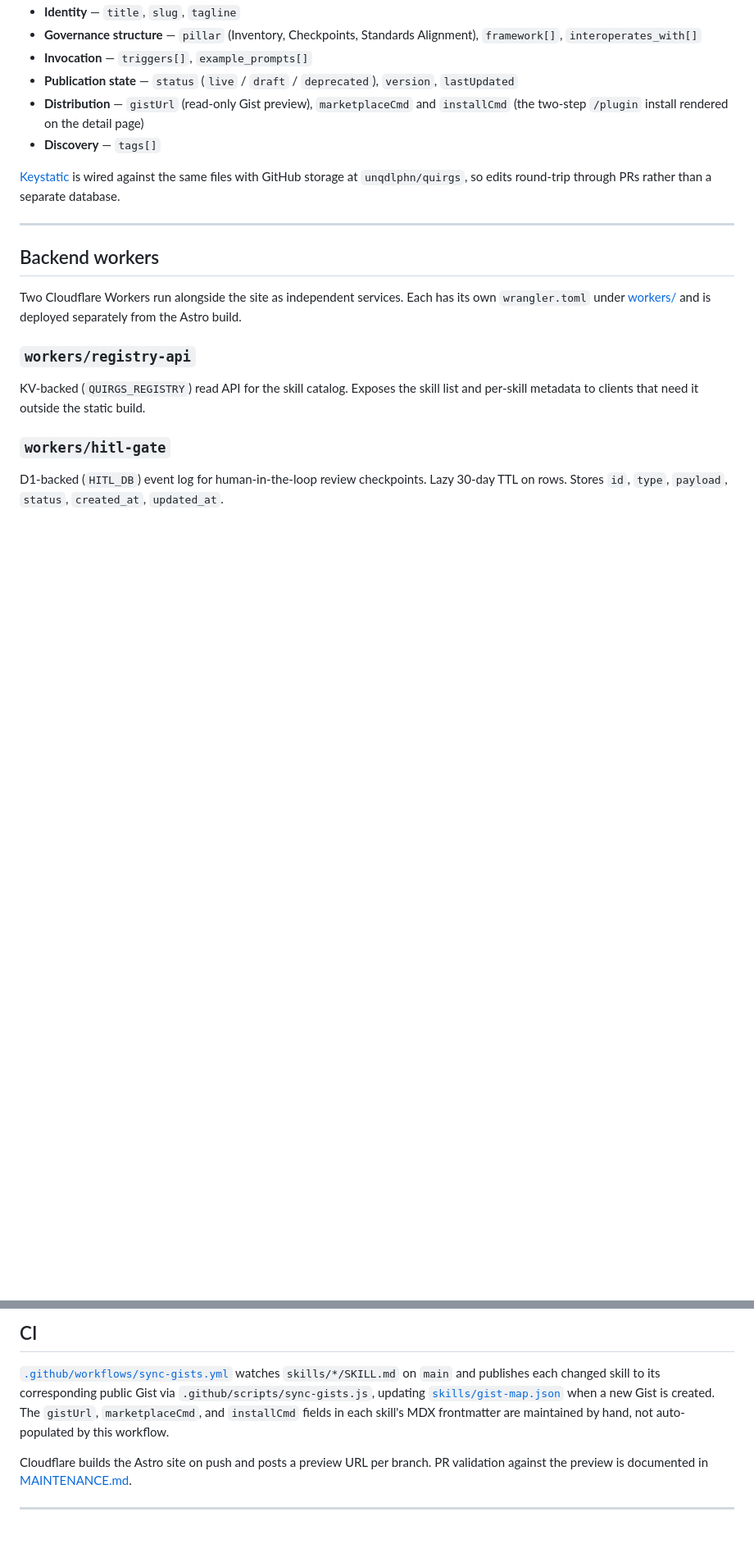
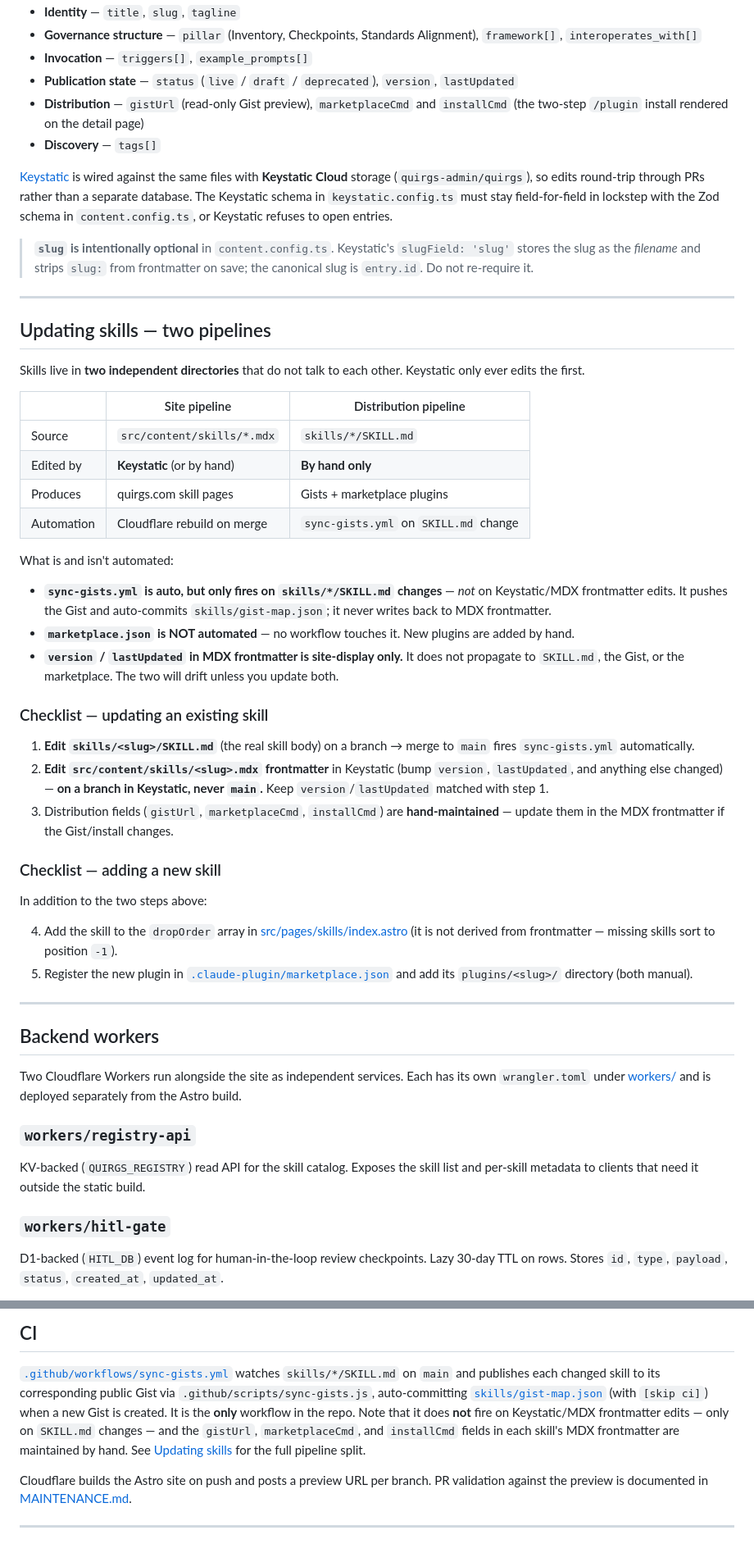
Before and after one commit to unqdlphn/quirgs, a Markdown page: README.md, 2 parts joined by grey strips. Shown at 82% size. Drawn GitHub-style; blank space fills up the shorter version.

```diff
--- a/README.md
+++ b/README.md
@@ -165,9 +184,60 @@ typed frontmatter contract:
   `installCmd` (the two-step `/plugin` install rendered on the detail page)
 - **Discovery** — `tags[]`
 
-[Keystatic](keystatic.config.ts) is wired against the same files with GitHub
-storage at `unqdlphn/quirgs`, so edits round-trip through PRs rather than a
-separate database.
+[Keystatic](keystatic.config.ts) is wired against the same files with **Keystatic
+Cloud** storage (`quirgs-admin/quirgs`), so edits round-trip through PRs rather
+than a separate database. The Keystatic schema in `keystatic.config.ts` must stay
+field-for-field in lockstep with the Zod schema in `content.config.ts`, or
+Keystatic refuses to open entries.
+
+> **`slug` is intentionally optional** in `content.config.ts`. Keystatic's
+> `slugField: 'slug'` stores the slug as the *filename* and strips `slug:` from
+> frontmatter on save; the canonical slug is `entry.id`. Do not re-require it.
+
+---
+
+## Updating skills — two pipelines
+
+Skills live in **two independent directories** that do not talk to each other.
+Keystatic only ever edits the first.
+
+| | Site pipeline | Distribution pipeline |
+| --- | --- | --- |
+| Source | `src/content/skills/*.mdx` | `skills/*/SKILL.md` |
+| Edited by | **Keystatic** (or by hand) | **By hand only** |
+| Produces | quirgs.com skill pages | Gists + marketplace plugins |
+| Automation | Cloudflare rebuild on merge | `sync-gists.yml` on `SKILL.md` change |
+
+What is and isn't automated:
+
+- **`sync-gists.yml` is auto, but only fires on `skills/*/SKILL.md` changes** — *not*
+  on Keystatic/MDX frontmatter edits. It pushes the Gist and auto-commits
+  `skills/gist-map.json`; it never writes back to MDX frontmatter.
+- **`marketplace.json` is NOT automated** — no workflow touches it. New plugins are
+  added by hand.
+- **`version` / `lastUpdated` in MDX frontmatter is site-display only.** It does not
+  propagate to `SKILL.md`, the Gist, or the marketplace. The two will drift unless
+  you update both.
+
+### Checklist — updating an existing skill
+
+1. **Edit `skills/<slug>/SKILL.md`** (the real skill body) on a branch → merge to
+   `main` fires `sync-gists.yml` automatically.
+2. **Edit `src/content/skills/<slug>.mdx` frontmatter** in Keystatic (bump `version`,
+   `lastUpdated`, and anything else changed) — **on a branch in Keystatic, never
+   `main`.** Keep `version`/`lastUpdated` matched with step 1.
+3. Distribution fields (`gistUrl`, `marketplaceCmd`, `installCmd`) are **hand-maintained**
+   — update them in the MDX frontmatter if the Gist/install changes.
+
+### Checklist — adding a new skill
+
+In addition to the two steps above:
+
+4. Add the skill to the `dropOrder` array in
+   [src/pages/skills/index.astro](src/pages/skills/index.astro) (it is not derived
+   from frontmatter — missing skills sort to position `-1`).
+5. Register the new plugin in [`.claude-plugin/marketplace.json`](.claude-plugin/marketplace.json)
+   and add its `plugins/<slug>/` directory (both manual).
 
 ---
 
@@ -195,10 +265,13 @@ preflight, JSON response helpers, and table bootstrapping on first hit.
 
 [`.github/workflows/sync-gists.yml`](.github/workflows/sync-gists.yml) watches
 `skills/*/SKILL.md` on `main` and publishes each changed skill to its
-corresponding public Gist via `.github/scripts/sync-gists.js`, updating
-[`skills/gist-map.json`](skills/gist-map.json) when a new Gist is created. The
-`gistUrl`, `marketplaceCmd`, and `installCmd` fields in each skill's MDX
-frontmatter are maintained by hand, not auto-populated by this workflow.
+corresponding public Gist via `.github/scripts/sync-gists.js`, auto-committing
+[`skills/gist-map.json`](skills/gist-map.json) (with `[skip ci]`) when a new Gist
+is created. It is the **only** workflow in the repo. Note that it does **not** fire
+on Keystatic/MDX frontmatter edits — only on `SKILL.md` changes — and the `gistUrl`,
+`marketplaceCmd`, and `installCmd` fields in each skill's MDX frontmatter are
+maintained by hand. See [Updating skills](#updating-skills--two-pipelines) for the
+full pipeline split.
 
 Cloudflare builds the Astro site on push and posts a preview URL per branch.
 PR validation against the preview is documented in
```
Also changed, not shown: other parts of README.md (+38 -19 lines).
